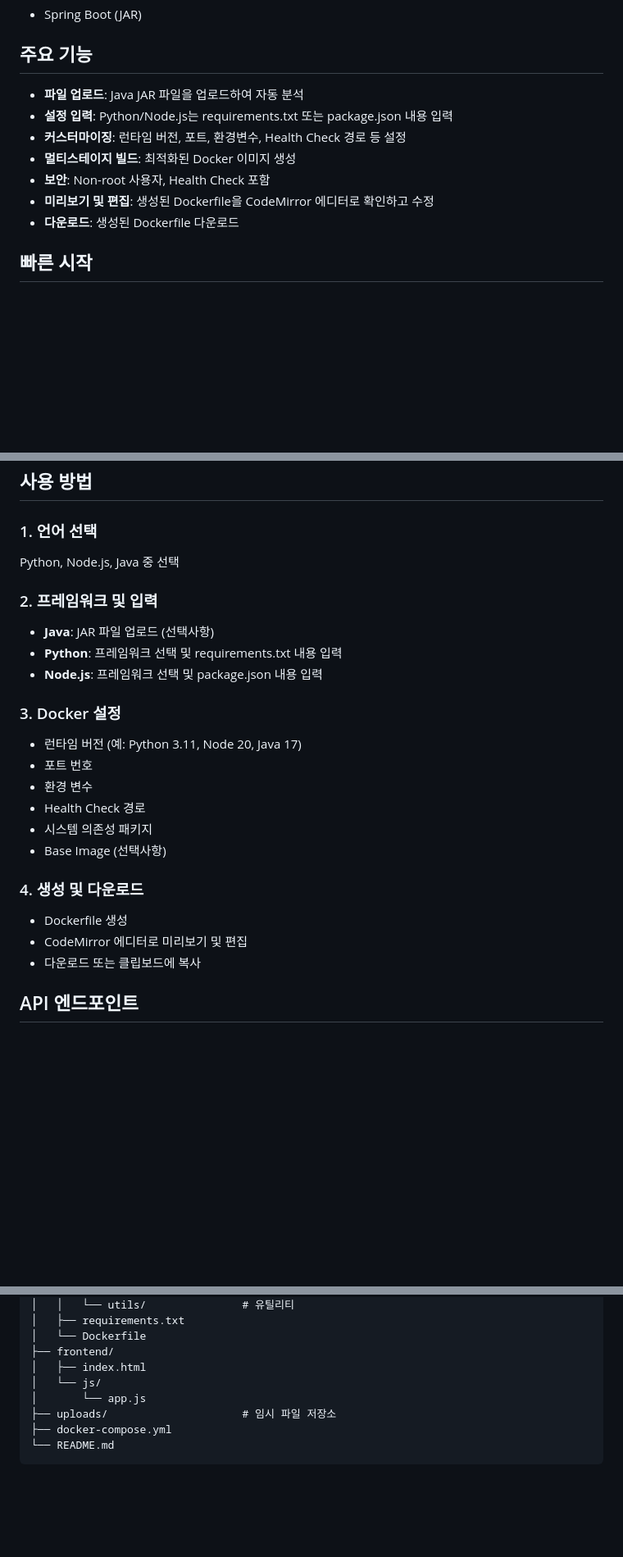
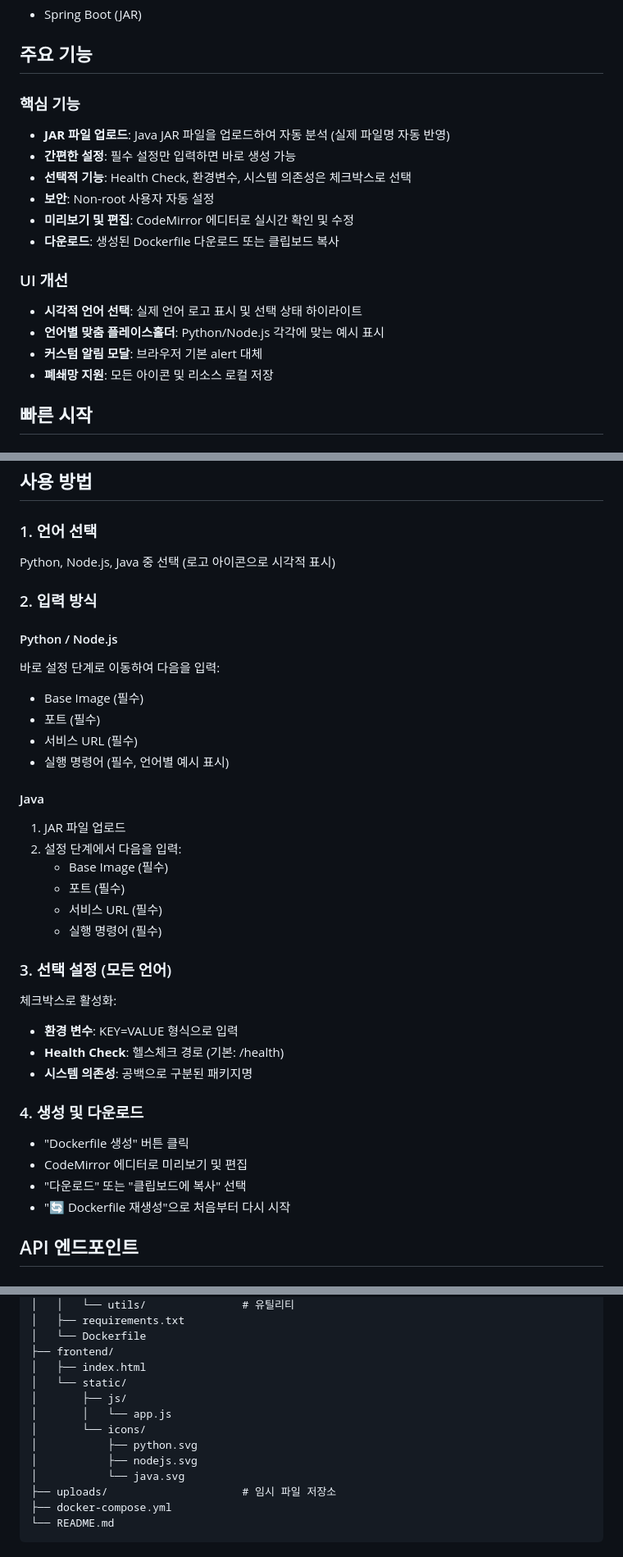
Before and after one commit to gpjeong/containerize-solution, a Markdown page: README.md, 3 parts joined by grey strips. Shown at 82% size. Drawn GitHub-style; blank space fills up the shorter version.

```diff
--- a/README.md
+++ b/README.md
@@ -22,13 +22,19 @@
 
 ## 주요 기능
 
-- **파일 업로드**: Java JAR 파일을 업로드하여 자동 분석
-- **설정 입력**: Python/Node.js는 requirements.txt 또는 package.json 내용 입력
-- **커스터마이징**: 런타임 버전, 포트, 환경변수, Health Check 경로 등 설정
-- **멀티스테이지 빌드**: 최적화된 Docker 이미지 생성
-- **보안**: Non-root 사용자, Health Check 포함
-- **미리보기 및 편집**: 생성된 Dockerfile을 CodeMirror 에디터로 확인하고 수정
-- **다운로드**: 생성된 Dockerfile 다운로드
+### 핵심 기능
+- **JAR 파일 업로드**: Java JAR 파일을 업로드하여 자동 분석 (실제 파일명 자동 반영)
+- **간편한 설정**: 필수 설정만 입력하면 바로 생성 가능
+- **선택적 기능**: Health Check, 환경변수, 시스템 의존성은 체크박스로 선택
+- **보안**: Non-root 사용자 자동 설정
+- **미리보기 및 편집**: CodeMirror 에디터로 실시간 확인 및 수정
+- **다운로드**: 생성된 Dockerfile 다운로드 또는 클립보드 복사
+
+### UI 개선
+- **시각적 언어 선택**: 실제 언어 로고 표시 및 선택 상태 하이라이트
+- **언어별 맞춤 플레이스홀더**: Python/Node.js 각각에 맞는 예시 표시
+- **커스텀 알림 모달**: 브라우저 기본 alert 대체
+- **폐쇄망 지원**: 모든 아이콘 및 리소스 로컬 저장
 
 ## 빠른 시작
 
@@ -64,28 +70,38 @@ docker-compose up --build
 
 ### 1. 언어 선택
 
-Python, Node.js, Java 중 선택
+Python, Node.js, Java 중 선택 (로고 아이콘으로 시각적 표시)
 
-### 2. 프레임워크 및 입력
+### 2. 입력 방식
 
-- **Java**: JAR 파일 업로드 (선택사항)
-- **Python**: 프레임워크 선택 및 requirements.txt 내용 입력
-- **Node.js**: 프레임워크 선택 및 package.json 내용 입력
+#### Python / Node.js
+바로 설정 단계로 이동하여 다음을 입력:
+- Base Image (필수)
+- 포트 (필수)
+- 서비스 URL (필수)
+- 실행 명령어 (필수, 언어별 예시 표시)
 
-### 3. Docker 설정
+#### Java
+1. JAR 파일 업로드
+2. 설정 단계에서 다음을 입력:
+   - Base Image (필수)
+   - 포트 (필수)
+   - 서비스 URL (필수)
+   - 실행 명령어 (필수)
 
-- 런타임 버전 (예: Python 3.11, Node 20, Java 17)
-- 포트 번호
-- 환경 변수
-- Health Check 경로
-- 시스템 의존성 패키지
-- Base Image (선택사항)
+### 3. 선택 설정 (모든 언어)
+
+체크박스로 활성화:
+- **환경 변수**: KEY=VALUE 형식으로 입력
+- **Health Check**: 헬스체크 경로 (기본: /health)
+- **시스템 의존성**: 공백으로 구분된 패키지명
 
 ### 4. 생성 및 다운로드
 
-- Dockerfile 생성
+- "Dockerfile 생성" 버튼 클릭
 - CodeMirror 에디터로 미리보기 및 편집
-- 다운로드 또는 클립보드에 복사
+- "다운로드" 또는 "클립보드에 복사" 선택
+- "🔄 Dockerfile 재생성"으로 처음부터 다시 시작
 
 ## API 엔드포인트
 
@@ -140,8 +156,13 @@ containerize-tool/
 │   └── Dockerfile
 ├── frontend/
 │   ├── index.html
-│   └── js/
-│       └── app.js
+│   └── static/
+│       ├── js/
+│       │   └── app.js
+│       └── icons/
+│           ├── python.svg
+│           ├── nodejs.svg
+│           └── java.svg
 ├── uploads/                     # 임시 파일 저장소
 ├── docker-compose.yml
 └── README.md
```
Also changed, not shown: FEATURES.md (+143 -96 lines).
